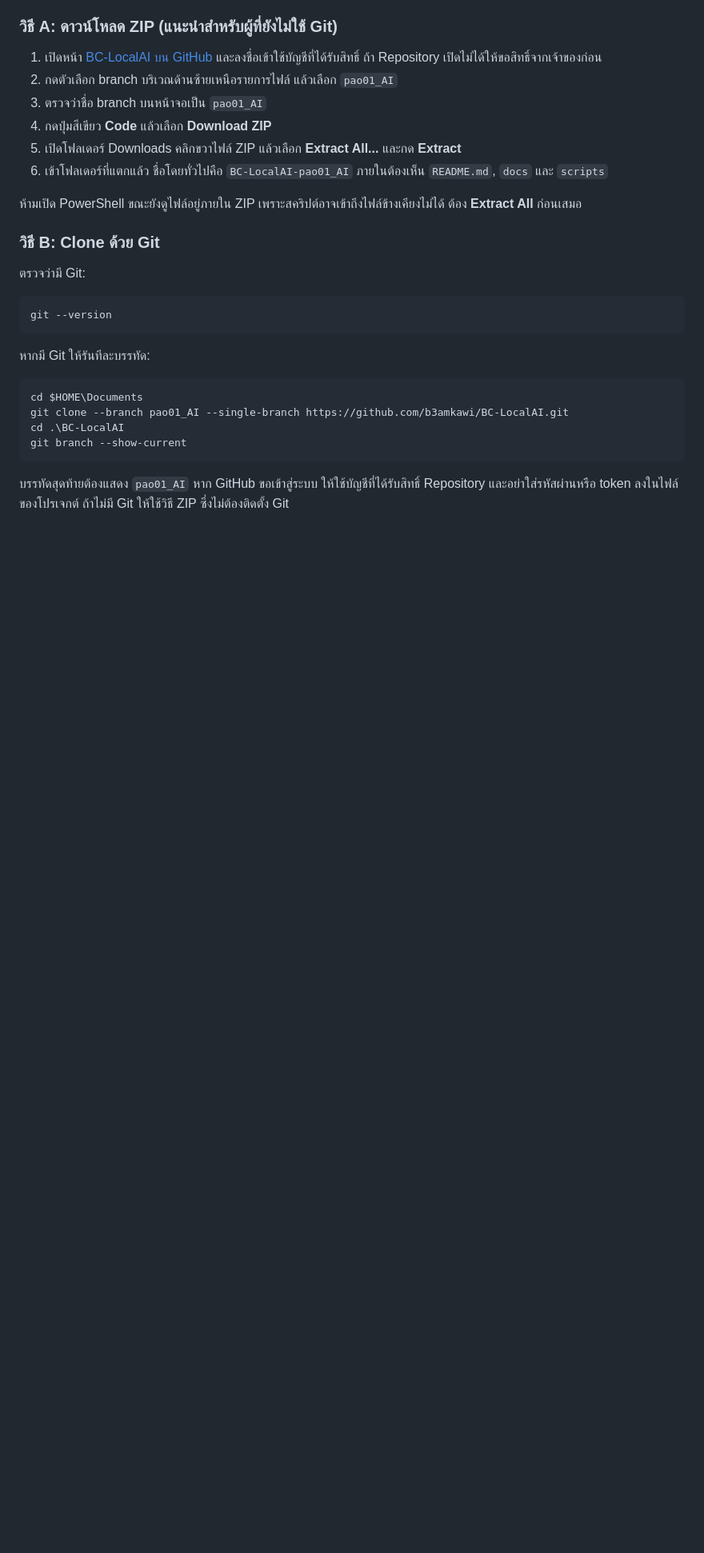
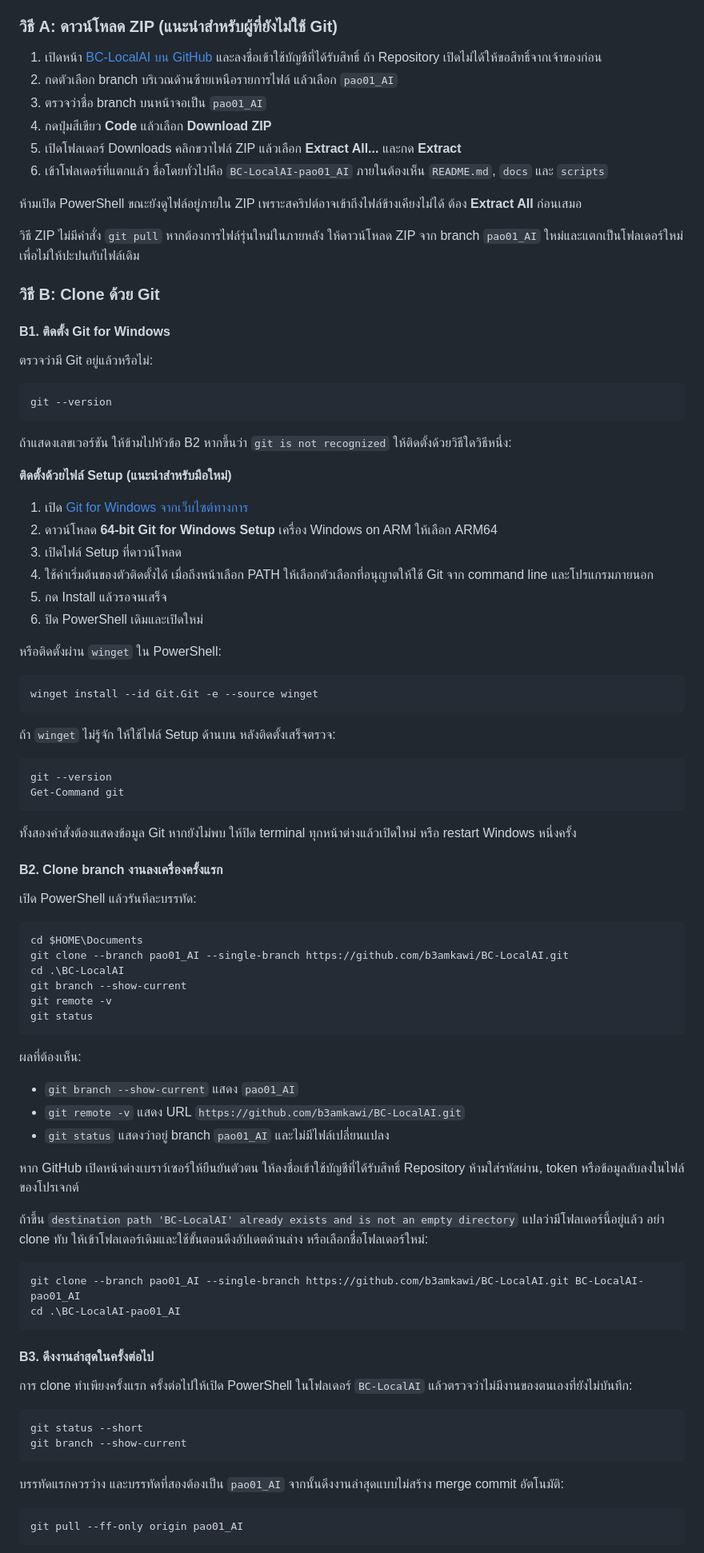
Before and after one commit to b3amkawi/BC-LocalAI, a Markdown page: docs/ai/ollama-setup.md, the part around one of its changes. Shown at 80% size. Drawn GitHub-style; blank space fills up the shorter version.

Commit message:
docs(ai): document Git installation and updates

````diff
--- a/docs/ai/ollama-setup.md
+++ b/docs/ai/ollama-setup.md
@@ -143,21 +143,84 @@ ollama ps
 
 ห้ามเปิด PowerShell ขณะยังดูไฟล์อยู่ภายใน ZIP เพราะสคริปต์อาจเข้าถึงไฟล์ข้างเคียงไม่ได้ ต้อง **Extract All** ก่อนเสมอ
 
+วิธี ZIP ไม่มีคำสั่ง `git pull` หากต้องการไฟล์รุ่นใหม่ในภายหลัง ให้ดาวน์โหลด ZIP จาก branch `pao01_AI` ใหม่และแตกเป็นโฟลเดอร์ใหม่ เพื่อไม่ให้ปะปนกับไฟล์เดิม
+
 ### วิธี B: Clone ด้วย Git
 
-ตรวจว่ามี Git:
+#### B1. ติดตั้ง Git for Windows
+
+ตรวจว่ามี Git อยู่แล้วหรือไม่:
 
 ```powershell
 git --version
 ```
 
-หากมี Git ให้รันทีละบรรทัด:
+ถ้าแสดงเลขเวอร์ชัน ให้ข้ามไปหัวข้อ B2 หากขึ้นว่า `git is not recognized` ให้ติดตั้งด้วยวิธีใดวิธีหนึ่ง:
+
+**ติดตั้งด้วยไฟล์ Setup (แนะนำสำหรับมือใหม่)**
+
+1. เปิด [Git for Windows จากเว็บไซต์ทางการ](https://git-scm.com/download/win)
+2. ดาวน์โหลด **64-bit Git for Windows Setup** เครื่อง Windows on ARM ให้เลือก ARM64
+3. เปิดไฟล์ Setup ที่ดาวน์โหลด
+4. ใช้ค่าเริ่มต้นของตัวติดตั้งได้ เมื่อถึงหน้าเลือก PATH ให้เลือกตัวเลือกที่อนุญาตให้ใช้ Git จาก command line และโปรแกรมภายนอก
+5. กด Install แล้วรอจนเสร็จ
+6. ปิด PowerShell เดิมและเปิดใหม่
+
+หรือติดตั้งผ่าน `winget` ใน PowerShell:
+
+```powershell
+winget install --id Git.Git -e --source winget
+```
+
+ถ้า `winget` ไม่รู้จัก ให้ใช้ไฟล์ Setup ด้านบน หลังติดตั้งเสร็จตรวจ:
+
+```powershell
+git --version
+Get-Command git
+```
+
+ทั้งสองคำสั่งต้องแสดงข้อมูล Git หากยังไม่พบ ให้ปิด terminal ทุกหน้าต่างแล้วเปิดใหม่ หรือ restart Windows หนึ่งครั้ง
+
+#### B2. Clone branch งานลงเครื่องครั้งแรก
+
+เปิด PowerShell แล้วรันทีละบรรทัด:
 
 ```powershell
 cd $HOME\Documents
 git clone --branch pao01_AI --single-branch https://github.com/b3amkawi/BC-LocalAI.git
 cd .\BC-LocalAI
 git branch --show-current
+git remote -v
+git status
 ```
 
-บรรทัดสุดท้ายต้องแสดง `pao01_AI` หาก GitHub ขอเข้าสู่ระบบ ให้ใช้บัญชีที่ได้รับสิทธิ์ Repository และอย่าใส่รหัสผ่านหรือ token ลงในไฟล์ของโปรเจกต์ ถ้าไม่มี Git ให้ใช้วิธี ZIP ซึ่งไม่ต้องติดตั้ง Git
+ผลที่ต้องเห็น:
+
+- `git branch --show-current` แสดง `pao01_AI`
+- `git remote -v` แสดง URL `https://github.com/b3amkawi/BC-LocalAI.git`
+- `git status` แสดงว่าอยู่ branch `pao01_AI` และไม่มีไฟล์เปลี่ยนแปลง
+
+หาก GitHub เปิดหน้าต่างเบราว์เซอร์ให้ยืนยันตัวตน ให้ลงชื่อเข้าใช้บัญชีที่ได้รับสิทธิ์ Repository ห้ามใส่รหัสผ่าน, token หรือข้อมูลลับลงในไฟล์ของโปรเจกต์
+
+ถ้าขึ้น `destination path 'BC-LocalAI' already exists and is not an empty directory` แปลว่ามีโฟลเดอร์นี้อยู่แล้ว อย่า clone ทับ ให้เข้าโฟลเดอร์เดิมและใช้ขั้นตอนดึงอัปเดตด้านล่าง หรือเลือกชื่อโฟลเดอร์ใหม่:
+
+```powershell
+git clone --branch pao01_AI --single-branch https://github.com/b3amkawi/BC-LocalAI.git BC-LocalAI-pao01_AI
+cd .\BC-LocalAI-pao01_AI
+```
+
+#### B3. ดึงงานล่าสุดในครั้งต่อไป
+
+การ clone ทำเพียงครั้งแรก ครั้งต่อไปให้เปิด PowerShell ในโฟลเดอร์ `BC-LocalAI` แล้วตรวจว่าไม่มีงานของตนเองที่ยังไม่บันทึก:
+
+```powershell
+git status --short
+git branch --show-current
+```
+
+บรรทัดแรกควรว่าง และบรรทัดที่สองต้องเป็น `pao01_AI` จากนั้นดึงงานล่าสุดแบบไม่สร้าง merge commit อัตโนมัติ:
+
+```powershell
+git pull --ff-only origin pao01_AI
+```
+
````
Also changed, not shown: other parts of docs/ai/ollama-setup.md (+8 -1 lines).
